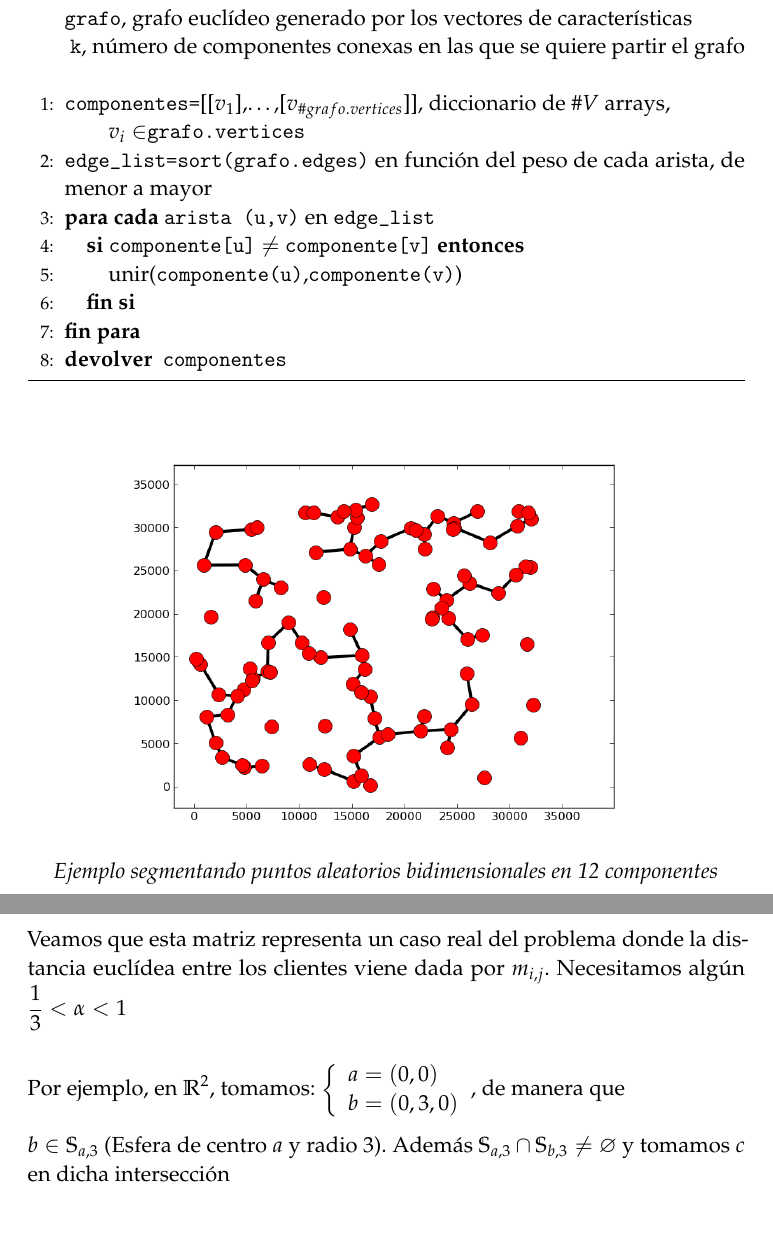
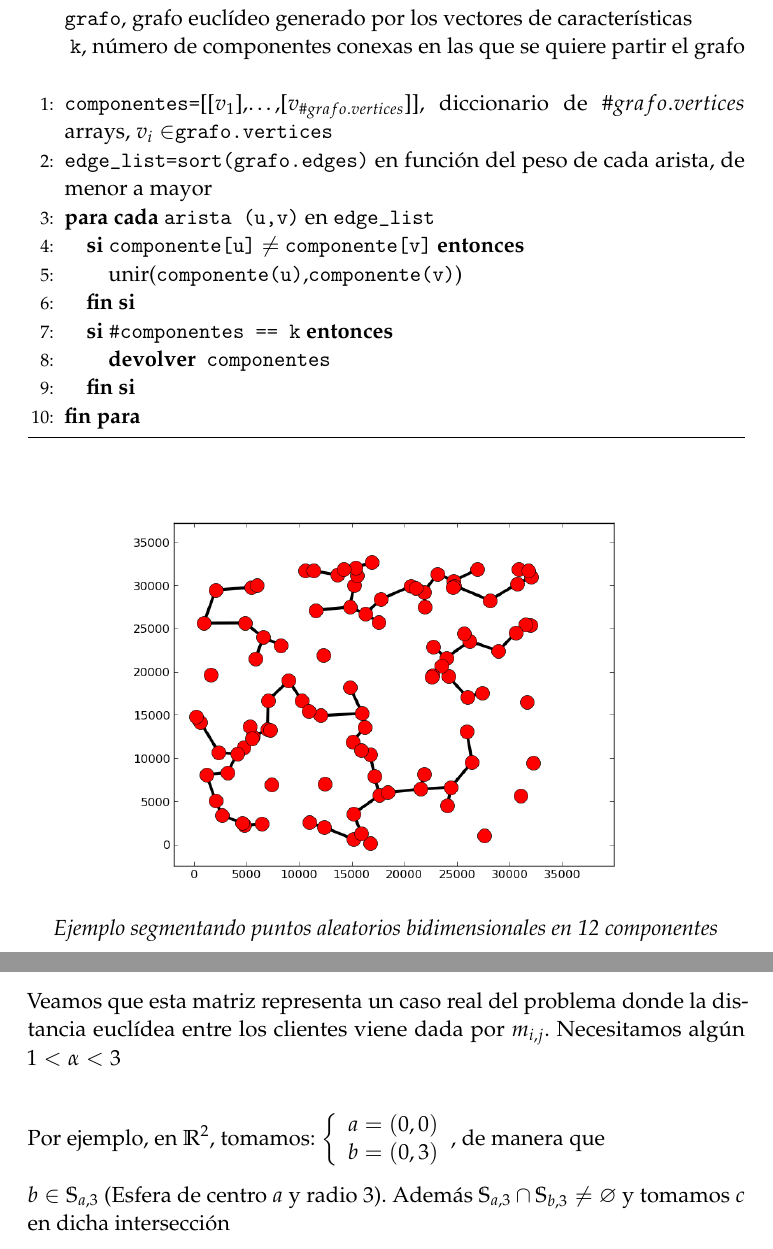
Before and after one commit to oxcar103/algoritmosGreedy, a LaTeX paper (tex/memoria.tex): two parts of pages 8 and 9 of 27, joined at a grey line, cut so that both start at the same text. Compiled offline with pdfLaTeX.

Commit message:
Fallos varios corregidos en memoria

```diff
--- a/tex/memoria.tex
+++ b/tex/memoria.tex
@@ -292,15 +292,16 @@ valor de forma equivocada, ya que con dos sellos de menor valor se reduce más l
 		\REQUIRE \ \\
         	\texttt{grafo}, grafo euclídeo generado por los vectores de características \\\
         	\texttt{k}, número de componentes conexas en las que se quiere partir el grafo \\\
-		\STATE{\texttt{componentes=}[[$v_1$],\ldots,[$v_{\#grafo.vertices}$]], diccionario de $\#V$ arrays,\\
-		\qquad $v_i\in$\texttt{grafo.vertices}}
+		\STATE{\texttt{componentes=}[[$v_1$],\ldots,[$v_{\#grafo.vertices}$]], diccionario de $\#grafo.vertices$ arrays, $v_i\in$\texttt{grafo.vertices}}
 		\STATE{\texttt{edge\_list=sort(grafo.edges)} en función del peso de cada arista, de menor a mayor}
 		\FORALL{\texttt{arista (u,v)} en \texttt{edge\_list}}
 		  \IF{\texttt{componente[u]} $\neq$ \texttt{componente[v]}}
 			\STATE{unir(\texttt{componente(u)},\texttt{componente(v)})}
 		      \ENDIF
-		  \ENDFOR
-		\RETURN{\texttt{componentes}}
+		  \IF{\texttt{\#componentes == k}}
+		    \RETURN{\texttt{componentes}}
+		  \ENDIF
+		\ENDFOR
 	\end{algorithmic}
       \caption{Algoritmo de Kruskal generalizado}
       \label{kruskal-generalizado}
@@ -328,11 +329,11 @@ valor de forma equivocada, ya que con dos sellos de menor valor se reduce más l
     la solución indicada).
 
     Veamos que esta matriz representa un caso real del problema donde la distancia euclídea entre los clientes
-    viene dada por $m_{i,j}$. Necesitamos algún $\frac{1}{3}<\alpha<1$\\
+    viene dada por $m_{i,j}$. Necesitamos algún $1<\alpha<3$\\
 
     Por ejemplo, en $\mathbb{R}^2$, tomamos: $\left\{\begin{array}{l}
                                                a=(0,0) \\
-                                               b=(0,3,0)
+                                               b=(0,3)
                                               \end{array}\right.$, de manera que
 
     $b\in \mathbb{S}_{a,3}$ (Esfera de centro $a$ y radio $3$).
```
Also changed, not shown: tex/ej3.png, tex/memoria.tex (6 more changed lines), 1 other file.
